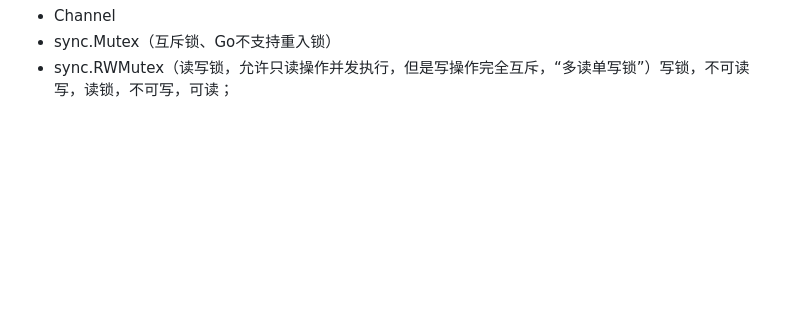
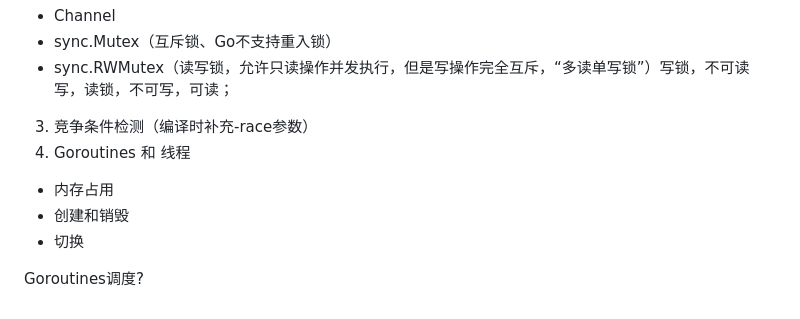
Before and after one commit to libuliduobuqiuqiu/GoDemo, a Markdown page: docs/go_manual.md, the part around the change. GitHub-like rendering; blank space fills up the shorter version.

Commit message:
docs: update about goroutines docs.

```diff
--- a/docs/go_manual.md
+++ b/docs/go_manual.md
@@ -113,3 +113,10 @@ Goroutines和Channels：
   - Channel
   - sync.Mutex（互斥锁、Go不支持重入锁）
   - sync.RWMutex（读写锁，允许只读操作并发执行，但是写操作完全互斥，“多读单写锁”）写锁，不可读写，读锁，不可写，可读；
+3. 竞争条件检测（编译时补充-race参数）
+4. Goroutines 和 线程
+  - 内存占用
+  - 创建和销毁
+  - 切换
+
+Goroutines调度?
```
